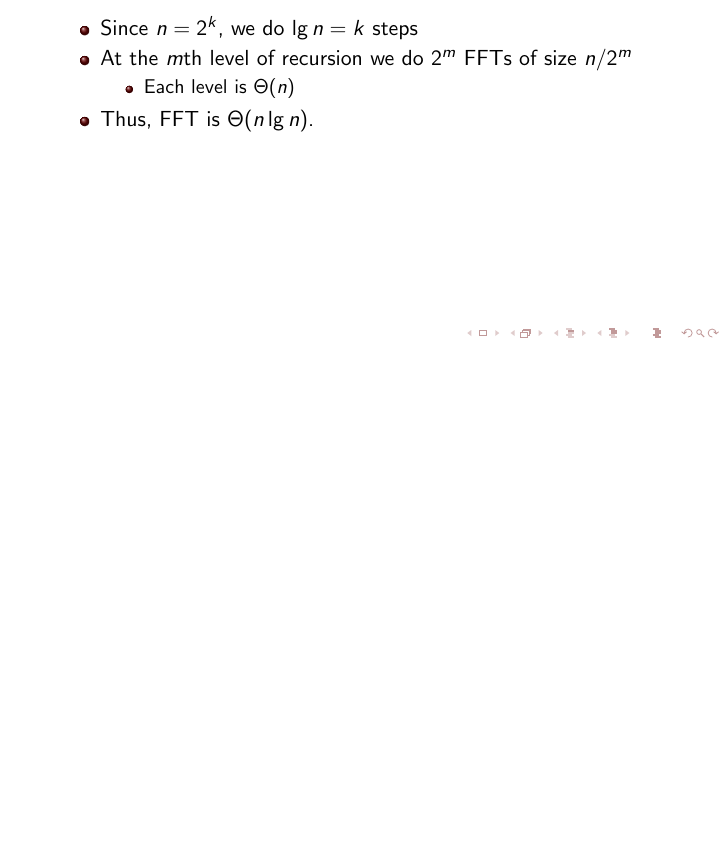
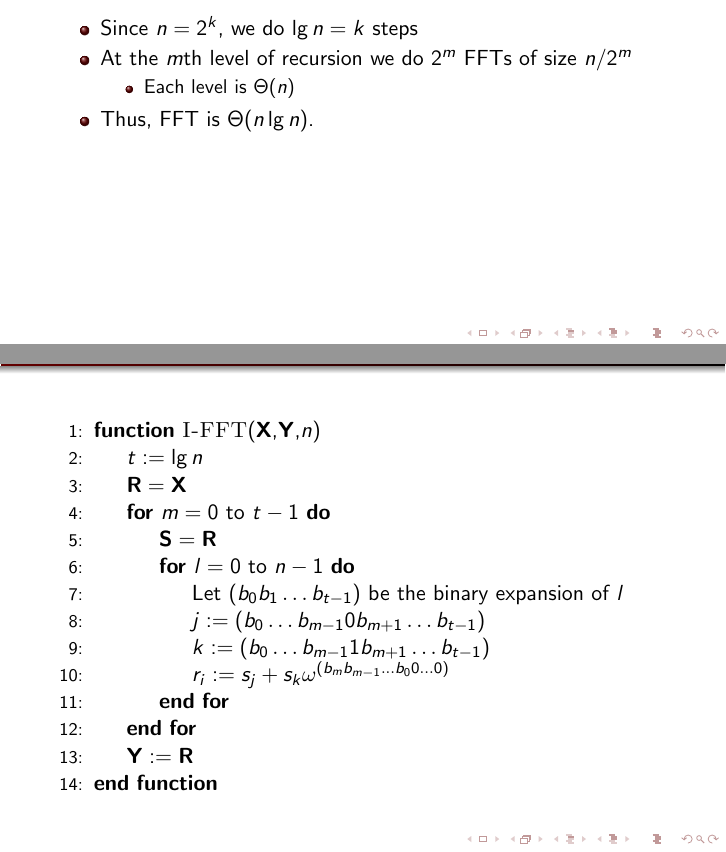
Before and after one commit to matt-mccarthy/fast-fourier-transform, a LaTeX document (pres/pres.tex): part of page 8 of 10 before the commit and two parts of pages 8 and 9 of 11 after it, the two joined at a grey line, cut so that both start at the same text, the shorter picture padded with empty space. The pictures show the PDF file pres/pres.pdf that the author committed with the source.

Commit message:
Added Iterative Formulation

```diff
--- a/pres/pres.tex
+++ b/pres/pres.tex
@@ -101,6 +101,26 @@
 	\end{itemize}
 \end{frame}
 
+\begin{frame}
+	\frametitle{Iterative Formulation}
+	\begin{algorithmic}[1]
+		\Function{I-FFT}{$\mathbf{X}$,$\mathbf{Y}$,$n$}
+			\State $t:=\lg n$
+			\State $\mathbf{R}=\mathbf{X}$
+			\For{$m=0$ to $t-1$}
+				\State $\mathbf{S}=\mathbf{R}$
+				\For{$l=0$ to $n-1$}
+					\State Let $(b_0b_1\ldots b_{t-1})$ be the binary expansion of $l$
+					\State $j:=(b_0\ldots b_{m-1}0b_{m+1}\ldots b_{t-1})$
+					\State $k:=(b_0\ldots b_{m-1}1b_{m+1}\ldots b_{t-1})$
+					\State $r_i:= s_j+s_k\omega^{(b_mb_{m-1}\ldots b_0 0\ldots0)}$
+				\EndFor
+			\EndFor
+			\State $\mathbf{Y}:=\mathbf{R}$
+		\EndFunction
+	\end{algorithmic}
+\end{frame}
+
 \begin{frame}[allowframebreaks]
 \frametitle{References}
 	\begin{thebibliography}{10}
```
Also changed, not shown: pres/pres.pdf.
